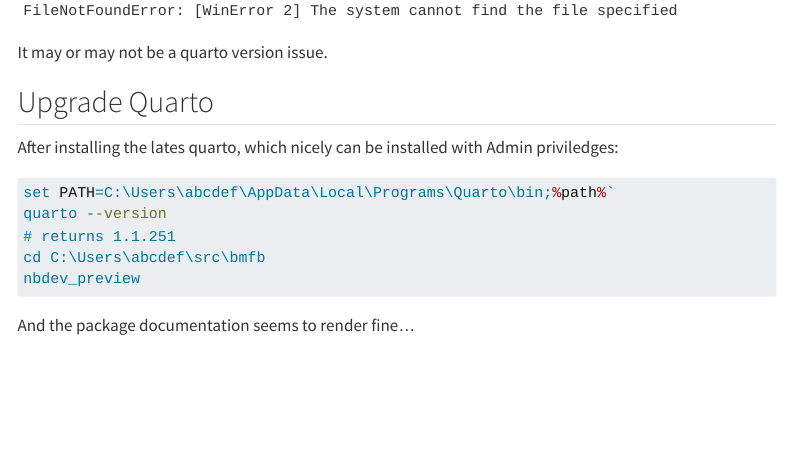
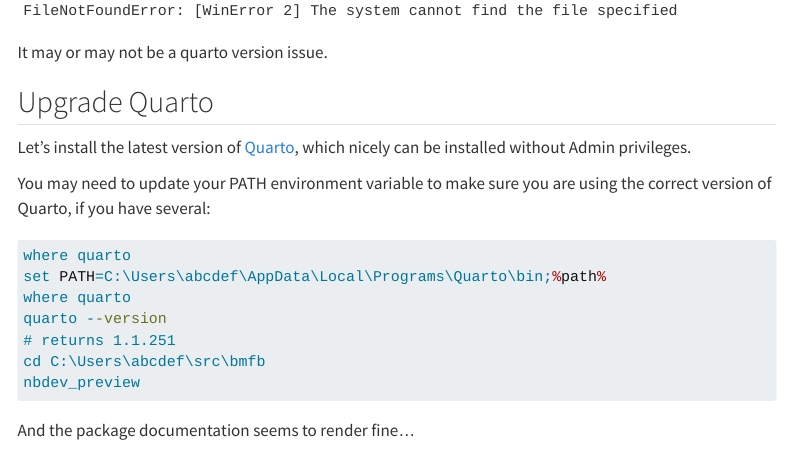
Before and after one commit to jmp75/work-blog, a Quarto document (posts/20221007-nbdev-windows/index.qmd): the page in a window 1100 px wide, from 3380 px down. Rendered offline with R 4.5, knitr and Pandoc in place of Quarto, with nearby package versions; menus at the side of the page are left out; long lines of code are wrapped.

Commit message:
fix typos

````diff
--- a/posts/20221007-nbdev-windows/index.qmd
+++ b/posts/20221007-nbdev-windows/index.qmd
@@ -151,10 +151,14 @@
 
 ## Upgrade Quarto
 
-After installing the lates quarto, which nicely can be installed with Admin priviledges:
+Let's install the latest version of [Quarto](https://quarto.org/docs/get-started), which nicely can be installed without Admin privileges.
+
+You may need to update your PATH environment variable to make sure you are using the correct version of Quarto, if you have several:
 
 ```bat
-set PATH=C:\Users\abcdef\AppData\Local\Programs\Quarto\bin;%path%`
+where quarto
+set PATH=C:\Users\abcdef\AppData\Local\Programs\Quarto\bin;%path%
+where quarto
 quarto --version
 # returns 1.1.251
 cd C:\Users\abcdef\src\bmfb
````
